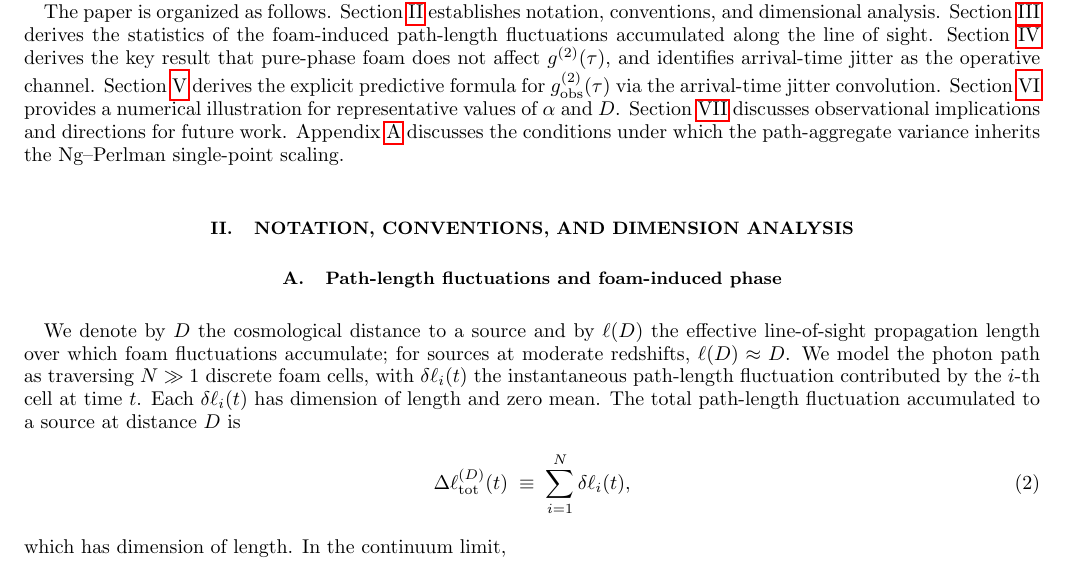
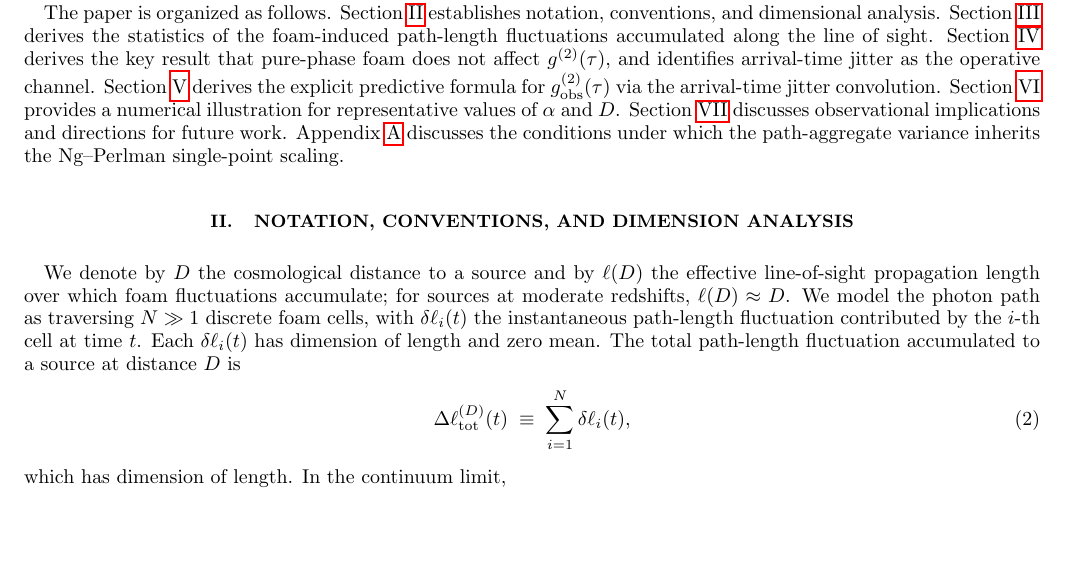
Before and after one commit to AlexGKim/foam, a LaTeX paper (docs/notes.tex): part of page 2 of 11 before the commit and part of page 2 of 10 after it, cut so that both start at the same text, the shorter picture padded with empty space. Compiled offline with pdfLaTeX.

Commit message:
Remove subsections from Section II
Co-Authored-By: Claude Sonnet 4.6 <noreply@anthropic.com>

```diff
--- a/docs/notes.tex
+++ b/docs/notes.tex
@@ -184,9 +184,6 @@ scaling.
 \label{sec:conventions}
 % ==============================================================
 
-\subsection{Path-length fluctuations and foam-induced phase}
-\label{sec:foamcells}
-
 We denote by $D$ the cosmological distance to a source and by
 $\ell(D)$ the effective line-of-sight propagation length over which
 foam fluctuations accumulate; for sources at moderate redshifts,
```
Also changed, not shown: docs/notes.pdf, docs/notes.tex (3 more changed lines).
